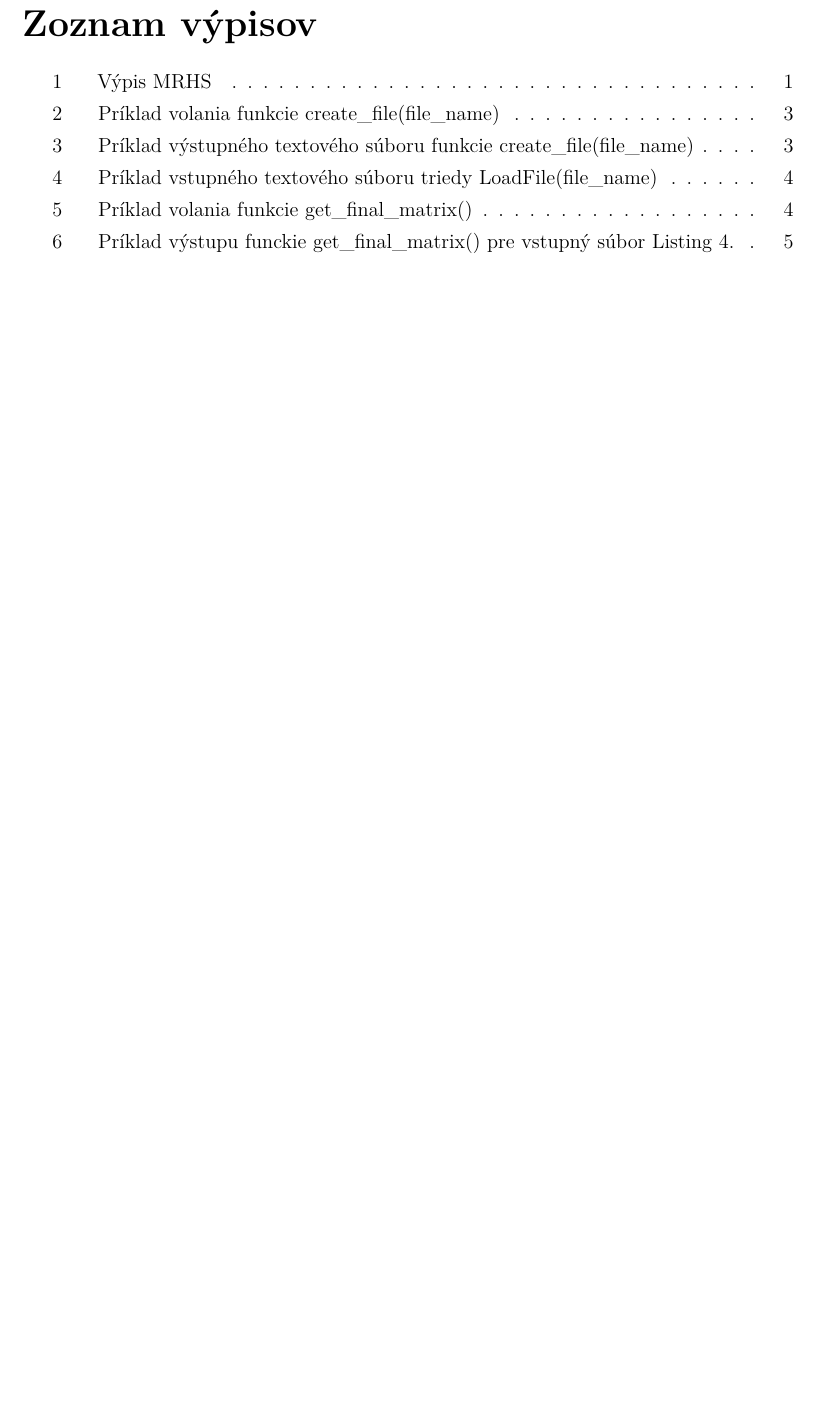
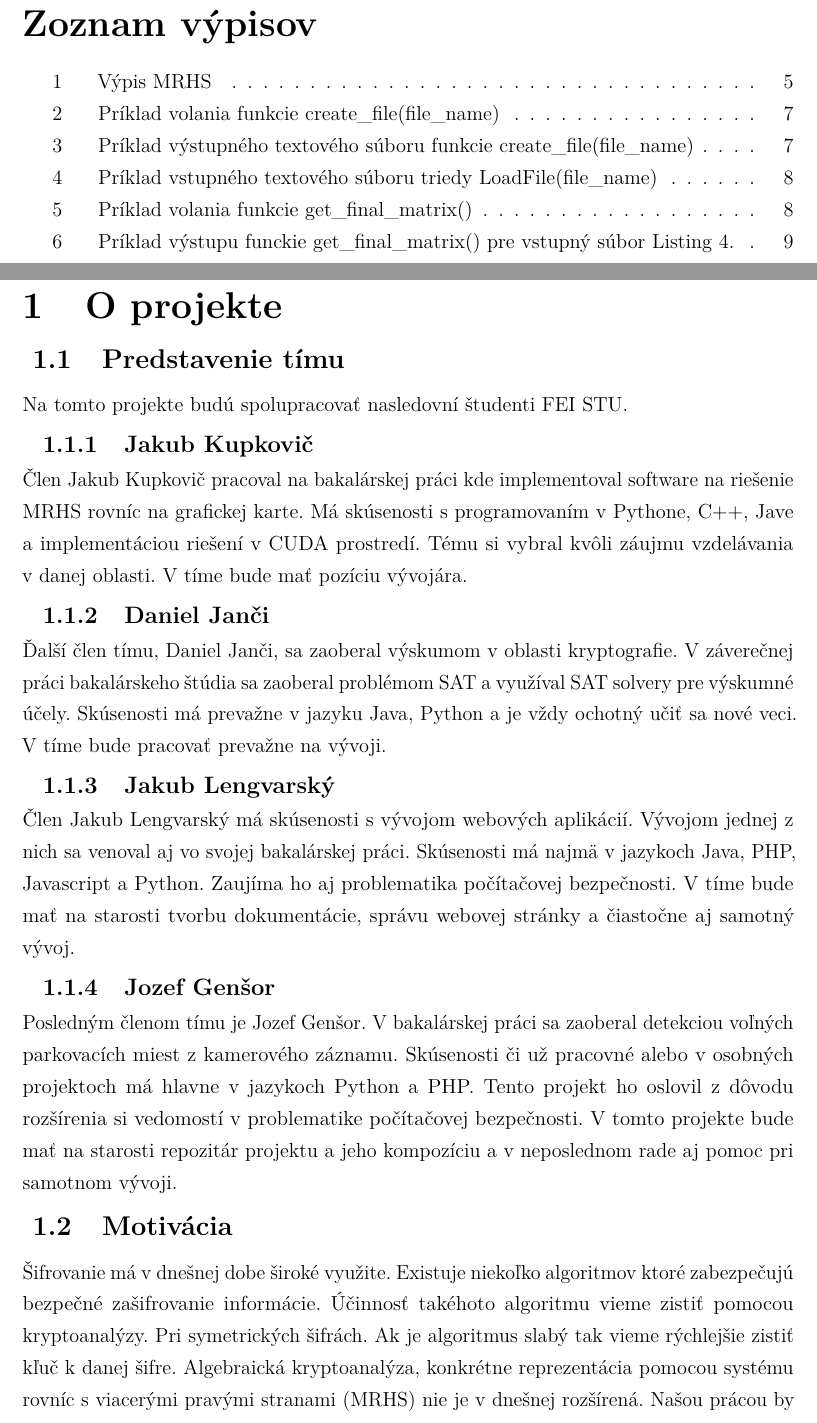
Before and after one commit to gensorjozef/MRHS_Implementation, a LaTeX problem sheet (documentation/example.tex, which reads documentation/includes/jakub.tex): part of page 7 of 13 before the commit and two parts of pages 7 and 8 of 17 after it, the two joined at a grey line, cut so that both start at the same text, the shorter picture padded with empty space. Compiled offline with pdfLaTeX.

Commit message:
edited doc

```diff
--- /dev/null
+++ b/documentation/includes/jakub.tex
@@ -0,0 +1,38 @@
+%New colors defined below
+\definecolor{codegreen}{rgb}{0,0.6,0}
+\definecolor{codegray}{rgb}{0.5,0.5,0.5}
+\definecolor{codepurple}{rgb}{0.58,0,0.82}
+\definecolor{backcolour}{rgb}{0.95,0.95,0.92}
+
+%Code listing style named "mystyle"
+\lstdefinestyle{mystyle}{
+  backgroundcolor=\color{backcolour}, commentstyle=\color{codegreen},
+  keywordstyle=\color{magenta},
+  numberstyle=\tiny\color{codegray},
+  stringstyle=\color{codepurple},
+  basicstyle=\ttfamily\footnotesize,
+  breakatwhitespace=false,
+  breaklines=true,
+  captionpos=b,
+  keepspaces=true,
+  numbers=left,
+  numbersep=5pt,
+  showspaces=false,
+  showstringspaces=false,
+  showtabs=false,
+  tabsize=2
+}
+\section{O projekte}
+\subsection{Predstavenie tímu}
+Na tomto projekte budú spolupracovať nasledovní študenti FEI STU.
+\subsubsection{Jakub Kupkovič}
+Člen Jakub Kupkovič pracoval na bakalárskej práci kde implementoval software na riešenie MRHS rovníc na grafickej karte. Má skúsenosti s programovaním v Pythone, C++, Jave a implementáciou riešení v CUDA prostredí. Tému si vybral kvôli záujmu vzdelávania v danej oblasti. V tíme bude mať pozíciu vývojára.
+\subsubsection{Daniel Janči}
+Ďalší člen tímu, Daniel Janči, sa zaoberal výskumom v oblasti kryptografie. V záverečnej práci bakalárskeho štúdia sa zaoberal problémom SAT a využíval SAT solvery pre výskumné účely. Skúsenosti má prevažne v jazyku Java, Python a je vždy ochotný učiť sa nové veci. V tíme bude pracovať prevažne na vývoji.
+\subsubsection{Jakub Lengvarský}
+Člen Jakub Lengvarský má skúsenosti s vývojom webových aplikácií. Vývojom jednej z nich sa venoval aj vo svojej bakalárskej práci. Skúsenosti má najmä v jazykoch Java, PHP, Javascript a Python. Zaujíma ho aj problematika počítačovej bezpečnosti. V tíme bude mať na starosti tvorbu dokumentácie, správu webovej stránky a čiastočne aj samotný vývoj.
+\subsubsection{Jozef Genšor}
+Posledným členom tímu je Jozef Genšor. V bakalárskej práci sa zaoberal detekciou voľných parkovacích miest z kamerového záznamu. Skúsenosti či už pracovné alebo v osobných projektoch má hlavne v jazykoch Python a PHP. Tento projekt ho oslovil z dôvodu rozšírenia si vedomostí v problematike počítačovej bezpečnosti. V tomto projekte bude mať na starosti repozitár projektu a jeho kompozíciu a v neposlednom rade aj pomoc pri samotnom vývoji.
+\subsection{Motivácia}
+Šifrovanie má v dnešnej dobe široké využite.  Existuje niekoľko algoritmov ktoré zabezpečujú bezpečné zašifrovanie informácie. Účinnosť takéhoto algoritmu vieme zistiť pomocou kryptoanalýzy. Pri symetrických šifrách. Ak je algoritmus slabý tak vieme rýchlejšie zistiť kľuč k danej šifre. Algebraická kryptoanalýza, konkrétne reprezentácia pomocou systému rovníc s viacerými pravými stranami (MRHS) nie je v dnešnej rozšírená. Našou prácou by sme chceli túto skutočnosť zmeniť a vytvoriť prostredie, ktoré uľahčí používateľom prácu.
+\subsection{Návrh}
```
Also changed, not shown: documentation/includes/core.tex (+1 -0 lines), documentation/example.pdf, documentation/includes/jakub.tex (57 more changed lines).
